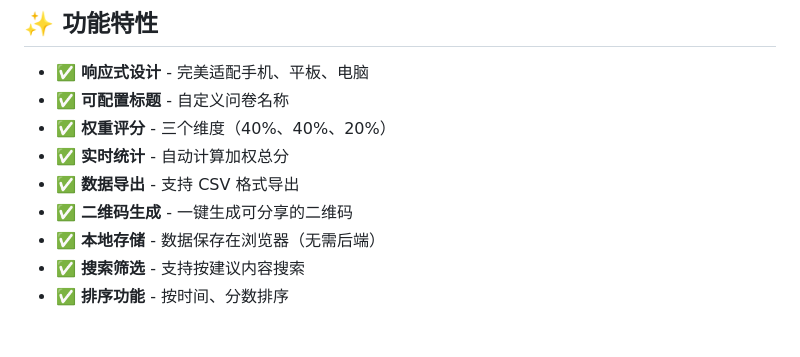
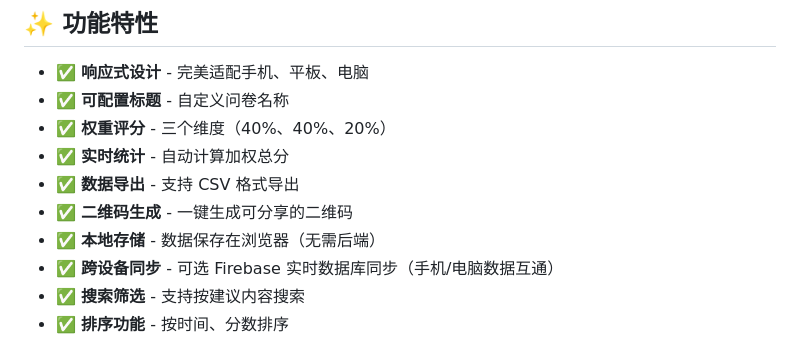
Before and after one commit to levi-lee27/survey-questions, a Markdown page: README.md, the part around the change. Rendered like a GitHub page.

Commit message:
docs: 更新 README 添加 Firebase 跨设备同步功能说明

```diff
--- a/README.md
+++ b/README.md
@@ -11,6 +11,7 @@
 - ✅ **数据导出** - 支持 CSV 格式导出
 - ✅ **二维码生成** - 一键生成可分享的二维码
 - ✅ **本地存储** - 数据保存在浏览器（无需后端）
+- ✅ **跨设备同步** - 可选 Firebase 实时数据库同步（手机/电脑数据互通）
 - ✅ **搜索筛选** - 支持按建议内容搜索
 - ✅ **排序功能** - 按时间、分数排序
 
```
